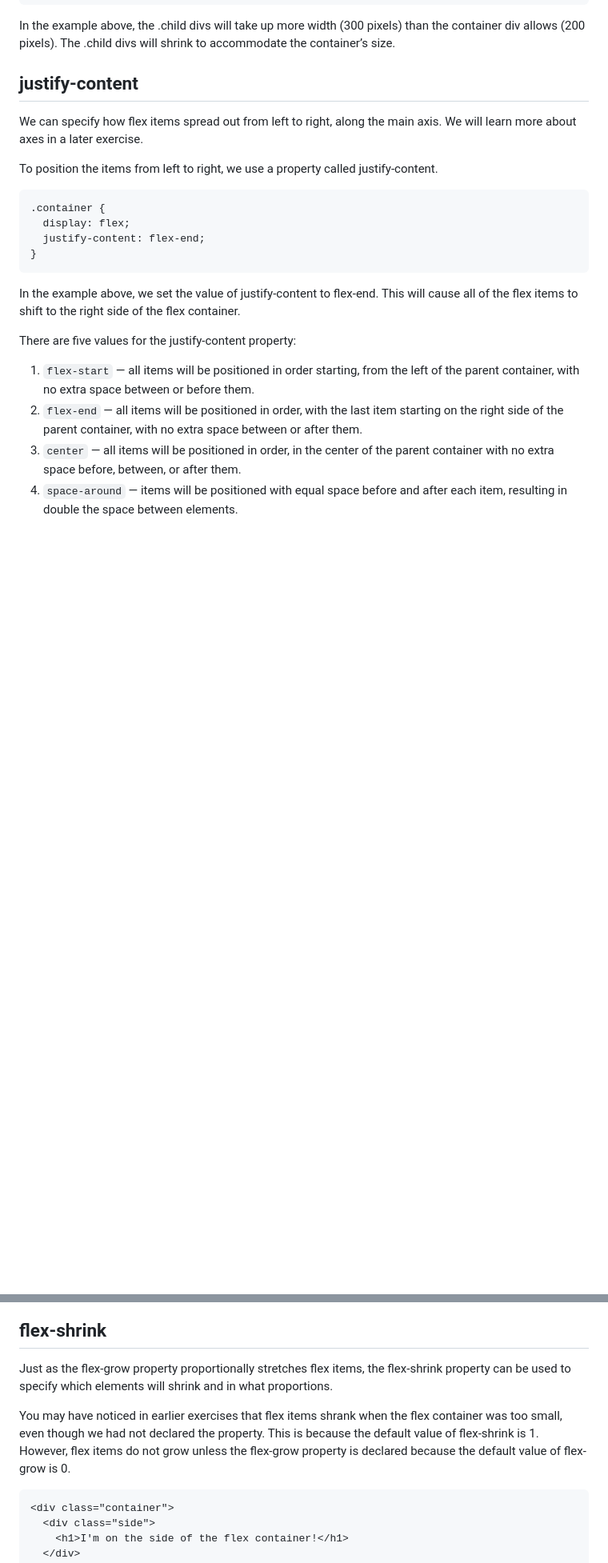
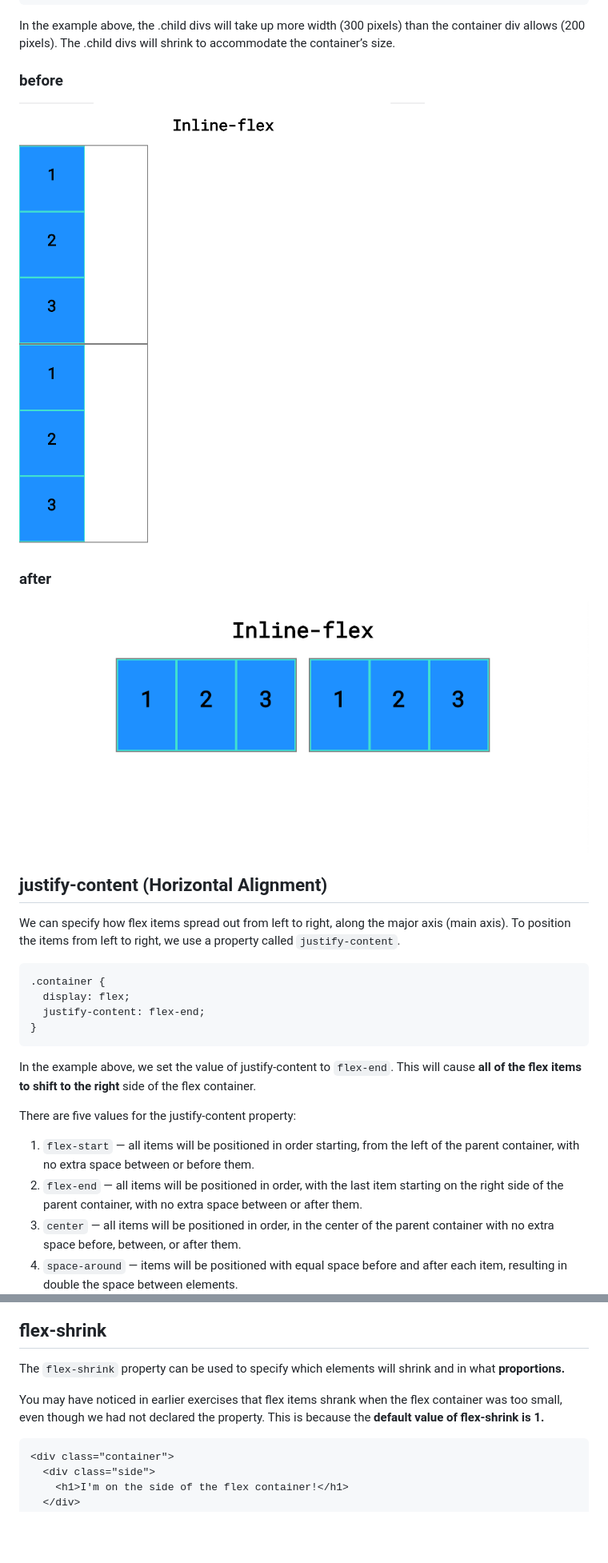
Before and after one commit to AbuBakr-S/codecademy-exercises, a Markdown page: 4_Getting_More_Advanced_with_Design/review.md, 2 parts joined by grey strips. Shown at 80% size. Rendered like a GitHub page; pictures changed too: resources/images/block.png (added), resources/images/inline.png (added); blank space fills up the shorter version.

````diff
--- a/4_Getting_More_Advanced_with_Design/review.md
+++ b/4_Getting_More_Advanced_with_Design/review.md
@@ -723,17 +734,22 @@ Notice that in the example above, the size of the flex container is set. Current
 ```
 In the example above, the .child divs will take up more width (300 pixels) than the container div allows (200 pixels). The .child divs will shrink to accommodate the container’s size.
 
-## justify-content
-We can specify how flex items spread out from left to right, along the main axis. We will learn more about axes in a later exercise.
+### before
+![alt text](../resources/images/block.png "Block level")
 
-To position the items from left to right, we use a property called justify-content.
+### after
+![alt text](../resources/images/inline.png "In-line")
+
+
+## justify-content (Horizontal Alignment)
+We can specify how flex items spread out from left to right, along the major axis (main axis). To position the items from left to right, we use a property called `justify-content`.
 ```
 .container {
   display: flex;
   justify-content: flex-end;
 }
 ```
-In the example above, we set the value of justify-content to flex-end. This will cause all of the flex items to shift to the right side of the flex container.
+In the example above, we set the value of justify-content to `flex-end`. This will cause **all of the flex items to shift to the right** side of the flex container.
 
 There are five values for the justify-content property:
 
@@ -808,9 +824,9 @@ In the example above, the .container div has a display value of flex, so its thr
 ![alt text](../resources/images/flexbox-flex-grow.png "Different Arrangements")
 
 ## flex-shrink
-Just as the flex-grow property proportionally stretches flex items, the flex-shrink property can be used to specify which elements will shrink and in what proportions.
+The `flex-shrink` property can be used to specify which elements will shrink and in what **proportions.**
 
-You may have noticed in earlier exercises that flex items shrank when the flex container was too small, even though we had not declared the property. This is because the default value of flex-shrink is 1. However, flex items do not grow unless the flex-grow property is declared because the default value of flex-grow is 0.
+You may have noticed in earlier exercises that flex items shrank when the flex container was too small, even though we had not declared the property. This is because the **default value of flex-shrink is 1.**
 ```
 <div class="container">
   <div class="side">
````
Also changed, not shown: other parts of 4_Getting_More_Advanced_with_Design/review.md (+150 -50 lines), resources/images/display-flex.png (added), resources/images/flex-direction.png, resources/images/nested-flexboxes.png (deleted), 5 other files.
